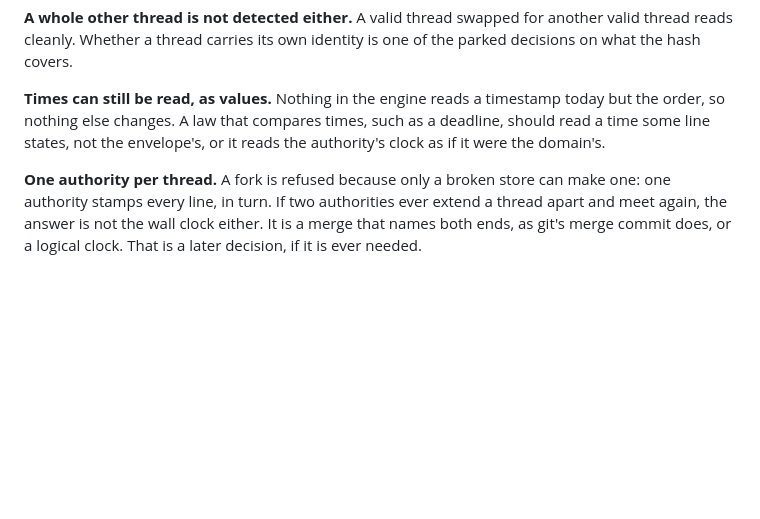
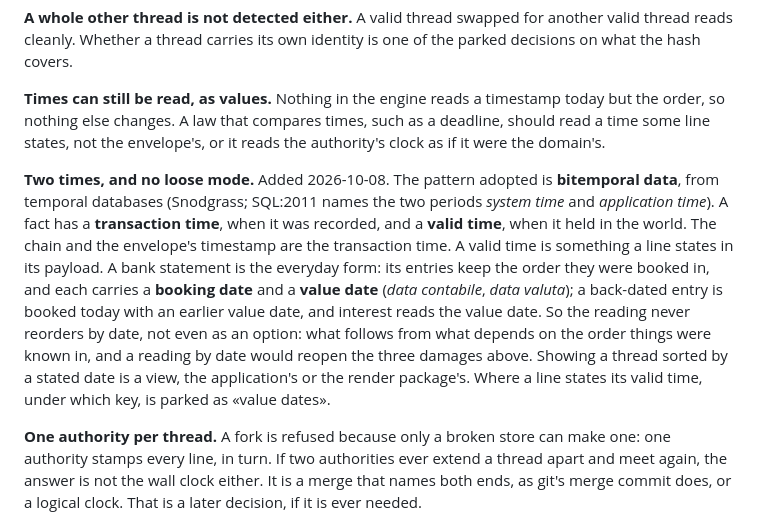
Before and after one commit to egildo/consequitur, a Markdown page: docs/decisions/the-chain-is-the-order.md, the part around the change. Drawn GitHub-style; blank space fills up the shorter version.

Commit message:
docs: the canon the decisions draw on — two times and no loose mode in the chain decision, the parked hash decisions under round 10
Co-Authored-By: Claude Opus 5.5 <noreply@anthropic.com>

```diff
--- a/docs/decisions/the-chain-is-the-order.md
+++ b/docs/decisions/the-chain-is-the-order.md
@@ -36,6 +36,8 @@ The canon, from memory and not re-read for this decision: git orders commits by
 
 **Times can still be read, as values.** Nothing in the engine reads a timestamp today but the order, so nothing else changes. A law that compares times, such as a deadline, should read a time some line states, not the envelope's, or it reads the authority's clock as if it were the domain's.
 
+**Two times, and no loose mode.** Added 2026-10-08. The pattern adopted is **bitemporal data**, from temporal databases (Snodgrass; SQL:2011 names the two periods *system time* and *application time*). A fact has a **transaction time**, when it was recorded, and a **valid time**, when it held in the world. The chain and the envelope's timestamp are the transaction time. A valid time is something a line states in its payload. A bank statement is the everyday form: its entries keep the order they were booked in, and each carries a **booking date** and a **value date** (*data contabile*, *data valuta*); a back-dated entry is booked today with an earlier value date, and interest reads the value date. So the reading never reorders by date, not even as an option: what follows from what depends on the order things were known in, and a reading by date would reopen the three damages above. Showing a thread sorted by a stated date is a view, the application's or the render package's. Where a line states its valid time, under which key, is parked as «value dates».
+
 **One authority per thread.** A fork is refused because only a broken store can make one: one authority stamps every line, in turn. If two authorities ever extend a thread apart and meet again, the answer is not the wall clock either. It is a merge that names both ends, as git's merge commit does, or a logical clock. That is a later decision, if it is ever needed.
 
 **The cost.** Sorting by time is n log n; walking the chain is a map from `previous` to line and one pass, so linear. The refusals cost a count of what the walk reached.
```
Also changed, not shown: docs/plan.md (+4 -1 lines).
